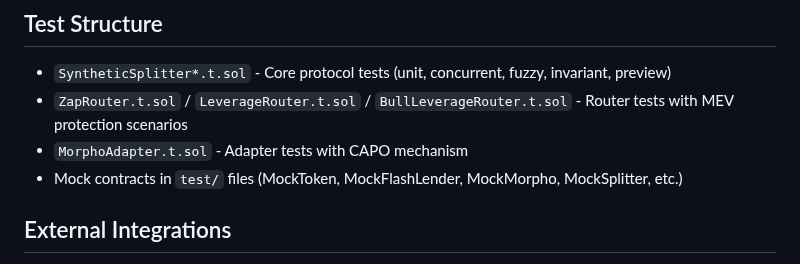
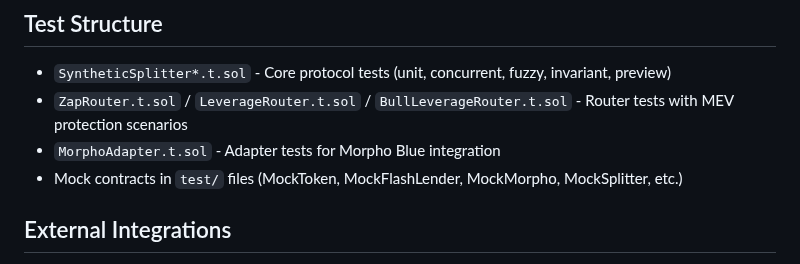
Before and after one commit to Plether-Fi/plether-core, a Markdown page: CLAUDE.md, the part around the change. Rendered like a GitHub page.

```diff
--- a/CLAUDE.md
+++ b/CLAUDE.md
@@ -86,7 +86,7 @@ Plether is a DeFi protocol for synthetic dollar-denominated tokens with inverse
 
 - `SyntheticSplitter*.t.sol` - Core protocol tests (unit, concurrent, fuzzy, invariant, preview)
 - `ZapRouter.t.sol` / `LeverageRouter.t.sol` / `BullLeverageRouter.t.sol` - Router tests with MEV protection scenarios
-- `MorphoAdapter.t.sol` - Adapter tests with CAPO mechanism
+- `MorphoAdapter.t.sol` - Adapter tests for Morpho Blue integration
 - Mock contracts in `test/` files (MockToken, MockFlashLender, MockMorpho, MockSplitter, etc.)
 
 ## External Integrations
```
Also changed, not shown: README.md (+2 -2 lines).
